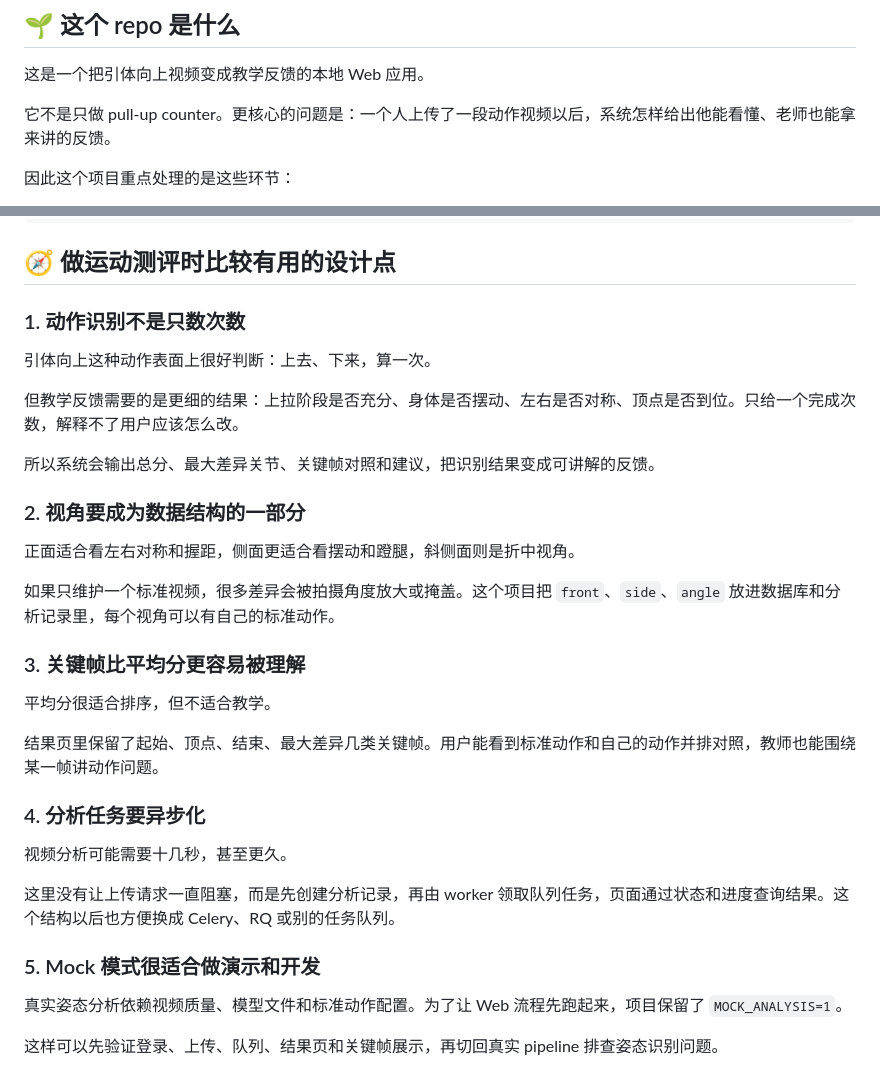
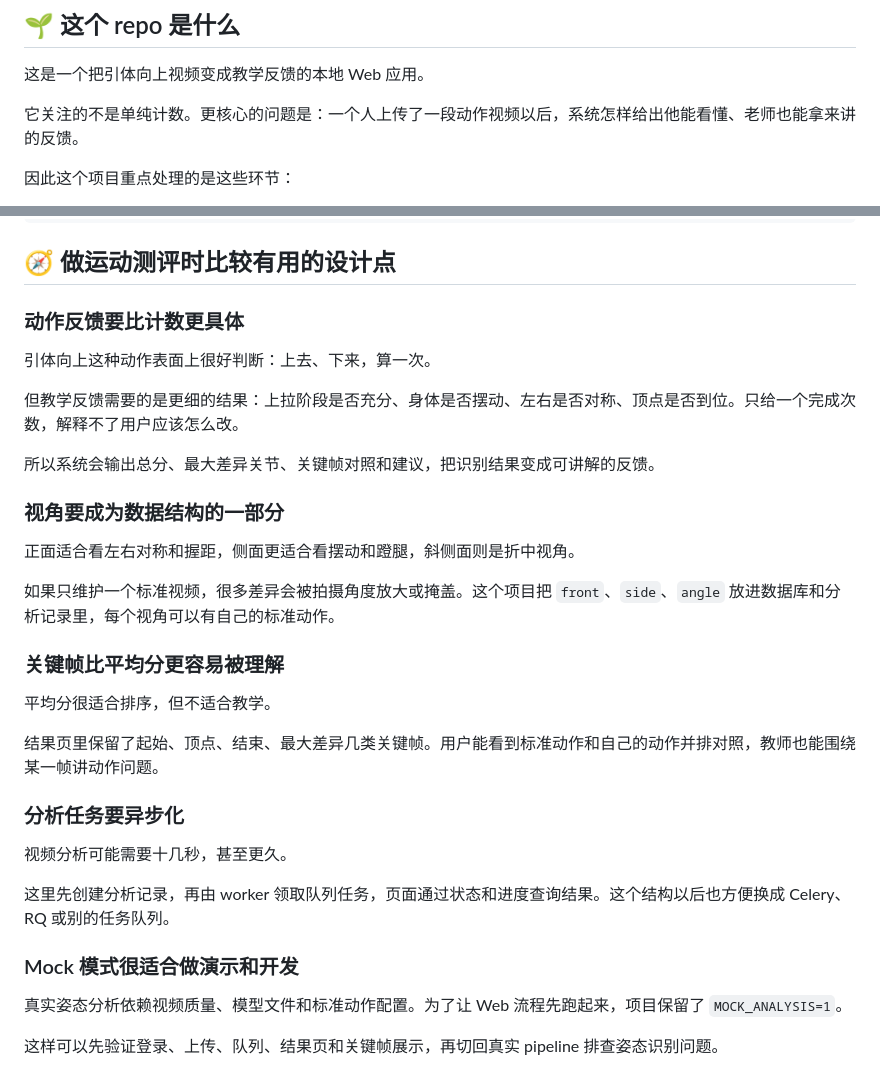
Before and after one commit to Ce-Legend/pullup-pose-assessment, a Markdown page: README.md, 2 parts joined by grey strips. Drawn GitHub-style.

Commit message:
Make README wording less formulaic

```diff
--- a/README.md
+++ b/README.md
@@ -13,7 +13,7 @@
 
 这是一个把引体向上视频变成教学反馈的本地 Web 应用。
 
-它不是只做 pull-up counter。更核心的问题是：一个人上传了一段动作视频以后，系统怎样给出他能看懂、老师也能拿来讲的反馈。
+它关注的不是单纯计数。更核心的问题是：一个人上传了一段动作视频以后，系统怎样给出他能看懂、老师也能拿来讲的反馈。
 
 因此这个项目重点处理的是这些环节：
 
@@ -86,7 +86,7 @@ http://127.0.0.1:5000
 
 ## 🧭 做运动测评时比较有用的设计点
 
-### 1. 动作识别不是只数次数
+### 动作反馈要比计数更具体
 
 引体向上这种动作表面上很好判断：上去、下来，算一次。
 
@@ -94,25 +94,25 @@ http://127.0.0.1:5000
 
 所以系统会输出总分、最大差异关节、关键帧对照和建议，把识别结果变成可讲解的反馈。
 
-### 2. 视角要成为数据结构的一部分
+### 视角要成为数据结构的一部分
 
 正面适合看左右对称和握距，侧面更适合看摆动和蹬腿，斜侧面则是折中视角。
 
 如果只维护一个标准视频，很多差异会被拍摄角度放大或掩盖。这个项目把 `front`、`side`、`angle` 放进数据库和分析记录里，每个视角可以有自己的标准动作。
 
-### 3. 关键帧比平均分更容易被理解
+### 关键帧比平均分更容易被理解
 
 平均分很适合排序，但不适合教学。
 
 结果页里保留了起始、顶点、结束、最大差异几类关键帧。用户能看到标准动作和自己的动作并排对照，教师也能围绕某一帧讲动作问题。
 
-### 4. 分析任务要异步化
+### 分析任务要异步化
 
 视频分析可能需要十几秒，甚至更久。
 
-这里没有让上传请求一直阻塞，而是先创建分析记录，再由 worker 领取队列任务，页面通过状态和进度查询结果。这个结构以后也方便换成 Celery、RQ 或别的任务队列。
+这里先创建分析记录，再由 worker 领取队列任务，页面通过状态和进度查询结果。这个结构以后也方便换成 Celery、RQ 或别的任务队列。
 
-### 5. Mock 模式很适合做演示和开发
+### Mock 模式很适合做演示和开发
 
 真实姿态分析依赖视频质量、模型文件和标准动作配置。为了让 Web 流程先跑起来，项目保留了 `MOCK_ANALYSIS=1`。
 
```
